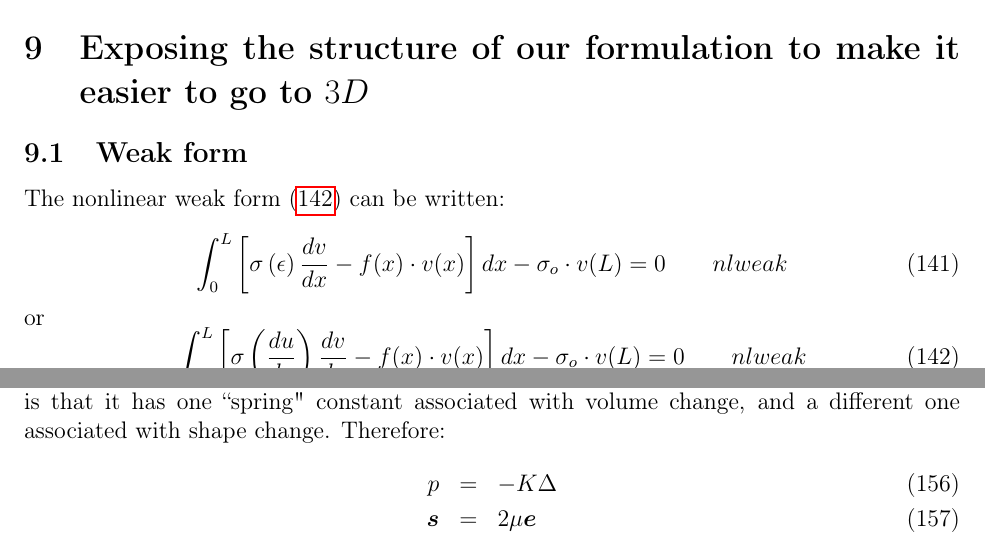
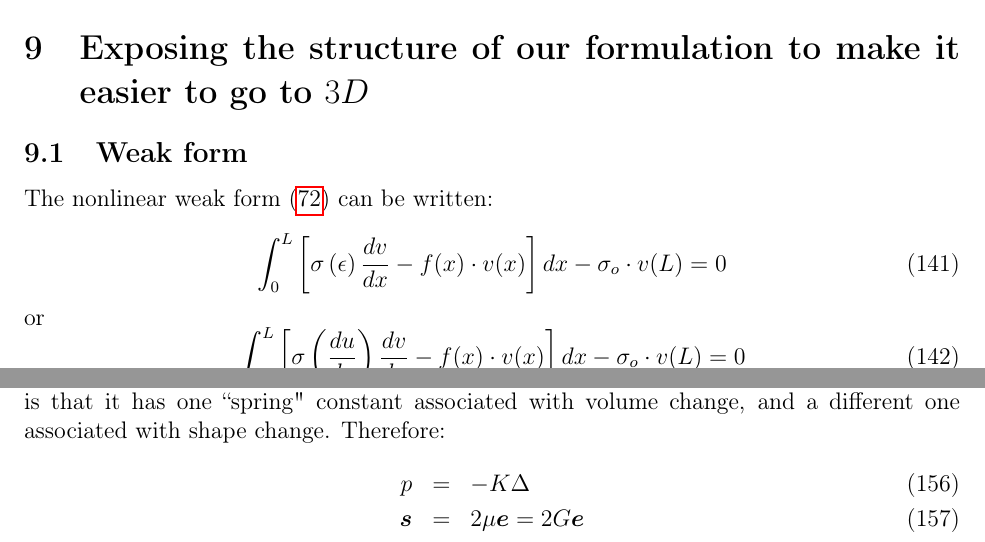
Before and after one commit to pebarbone/Linear-and-Nonlinear-Rod, a LaTeX document (nonlinear_rod.tex): two parts of pages 18 and 21 of 21, joined at a grey line, cut so that both start at the same text. Compiled offline with pdfLaTeX.

Commit message:
minor typos fixed.

```diff
--- a/nonlinear_rod.tex
+++ b/nonlinear_rod.tex
@@ -15,7 +15,7 @@
 %  Toggle to label equations
 %
 \def \plabel#1 {\label{#1} }
-\def \plabel#1 {\label{#1} \qquad{#1} }
+% \def \plabel#1 {\label{#1} \qquad{#1} }
 %
 %---------------------------------------------------------
 \def\beq{\begin{equation}}
@@ -1067,7 +1067,7 @@ The nonlinear weak form (\ref{nlweak}) can be written:
 \frac{dv}{dx} -
 f(x) \cdot v(x)
 \right] dx - \sigo \cdot v(L) = 0
-\plabel{nlweak}
+\plabel{nlweak2}
 \eeq
 or
 \beq
@@ -1076,7 +1076,7 @@ or
 \frac{dv}{dx} -
 f(x) \cdot v(x)
 \right] dx - \sigo \cdot v(L) = 0
-\plabel{nlweak}
+\plabel{nlweak3}
 \eeq
 
 
@@ -1248,7 +1248,7 @@ properties is that it has one ``spring" constant associated with volume change,
 and a different one associated with shape change.  Therefore:
 \bea
  p &=& -K \Delta \\
- \bs &=& 2\mu \be
+ \bs &=& 2\mu \be = 2G \be
 \eea
 
 
```
